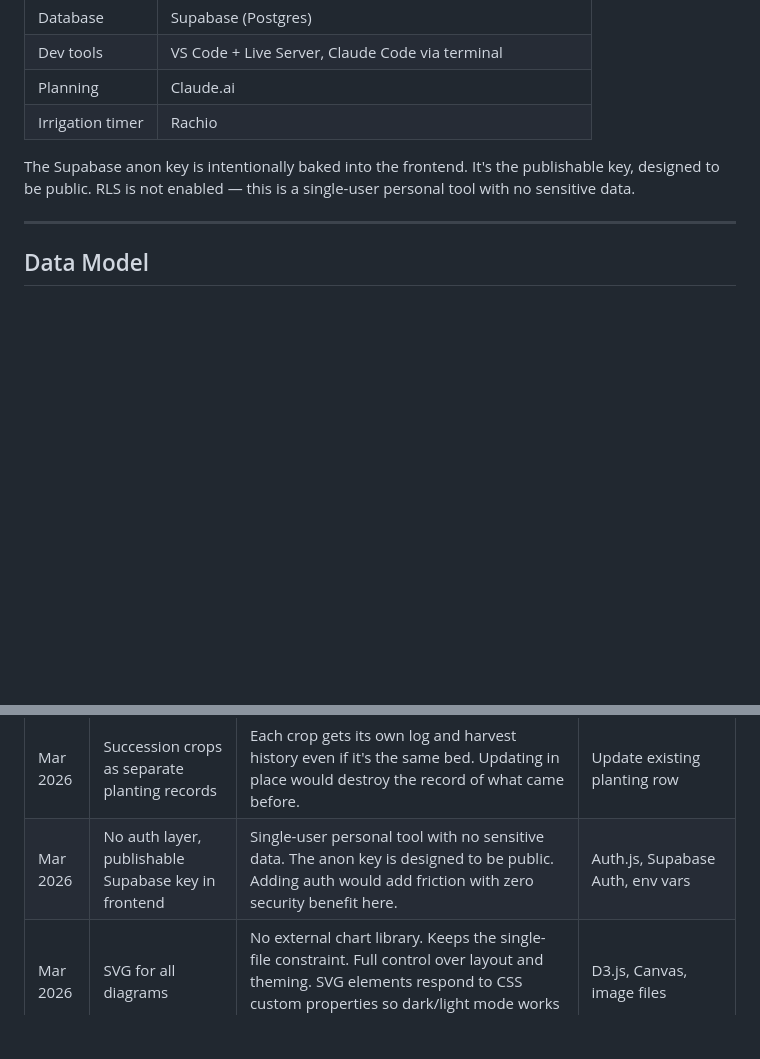
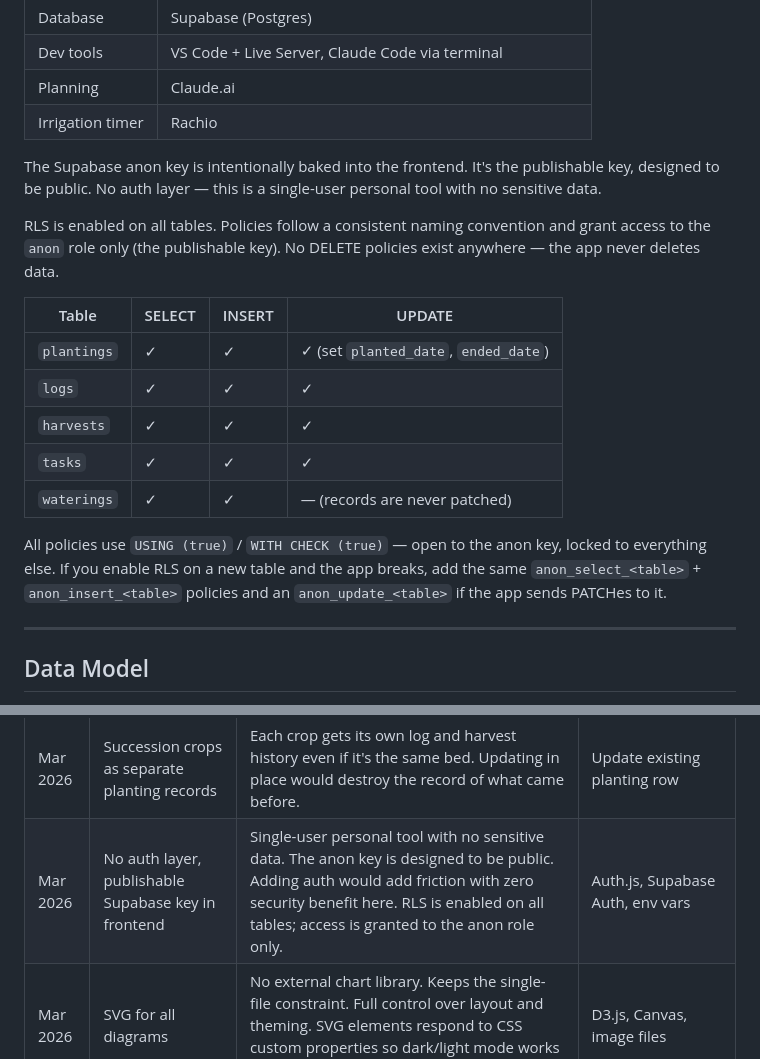
Before and after one commit to cdewittburrow/New-Garden-Tracker, a Markdown page: README.md, 2 parts joined by grey strips. GitHub-like rendering; blank space fills up the shorter version.

Commit message:
update README: correct RLS status, document all table policies

```diff
--- a/README.md
+++ b/README.md
@@ -73,7 +73,19 @@ Two-zone drip system fed from the front yard spigot (target 60+ PSI / 6+ GPM aft
 | Planning | Claude.ai |
 | Irrigation timer | Rachio |
 
-The Supabase anon key is intentionally baked into the frontend. It's the publishable key, designed to be public. RLS is not enabled — this is a single-user personal tool with no sensitive data.
+The Supabase anon key is intentionally baked into the frontend. It's the publishable key, designed to be public. No auth layer — this is a single-user personal tool with no sensitive data.
+
+RLS is enabled on all tables. Policies follow a consistent naming convention and grant access to the `anon` role only (the publishable key). No DELETE policies exist anywhere — the app never deletes data.
+
+| Table | SELECT | INSERT | UPDATE |
+|-------|--------|--------|--------|
+| `plantings` | ✓ | ✓ | ✓ (set `planted_date`, `ended_date`) |
+| `logs` | ✓ | ✓ | ✓ |
+| `harvests` | ✓ | ✓ | ✓ |
+| `tasks` | ✓ | ✓ | ✓ |
+| `waterings` | ✓ | ✓ | — (records are never patched) |
+
+All policies use `USING (true)` / `WITH CHECK (true)` — open to the anon key, locked to everything else. If you enable RLS on a new table and the app breaks, add the same `anon_select_<table>` + `anon_insert_<table>` policies and an `anon_update_<table>` if the app sends PATCHes to it.
 
 ---
 
@@ -141,7 +153,7 @@ For planning and architecture: Claude.ai. For implementation: Claude Code. Diffe
 | Mar 2026 | Claude Code + Supabase MCP | Claude Code can talk directly to Supabase to create tables and manage schema, which removes an entire category of manual setup steps. | Manual schema setup in Supabase UI |
 | Mar 2026 | `ended_date = null` to mark active planting | Simpler to query than a separate boolean. A planting that hasn't ended is active by definition — no extra field needed. | Separate `is_active` boolean |
 | Mar 2026 | Succession crops as separate planting records | Each crop gets its own log and harvest history even if it's the same bed. Updating in place would destroy the record of what came before. | Update existing planting row |
-| Mar 2026 | No auth layer, publishable Supabase key in frontend | Single-user personal tool with no sensitive data. The anon key is designed to be public. Adding auth would add friction with zero security benefit here. | Auth.js, Supabase Auth, env vars |
+| Mar 2026 | No auth layer, publishable Supabase key in frontend | Single-user personal tool with no sensitive data. The anon key is designed to be public. Adding auth would add friction with zero security benefit here. RLS is enabled on all tables; access is granted to the anon role only. | Auth.js, Supabase Auth, env vars |
 | Mar 2026 | SVG for all diagrams | No external chart library. Keeps the single-file constraint. Full control over layout and theming. SVG elements respond to CSS custom properties so dark/light mode works cleanly. | D3.js, Canvas, image files |
 | Mar 2026 | Waterings table is zone-scoped, not planting-scoped | A watering event applies to a zone, not a crop. One button on any bed in zone 2 logs a watering for all zone 2 beds. | Attach waterings to planting_id |
 | Mar 2026 | `source` column as Rachio integration seam | The manual watering button writes `source='manual'`. When Rachio ships, it writes `source='rachio'` to the same table. The display layer (last watered X days ago) reads rows regardless of source — it never needs to change. | Separate manual/rachio tables, migration later |
```
